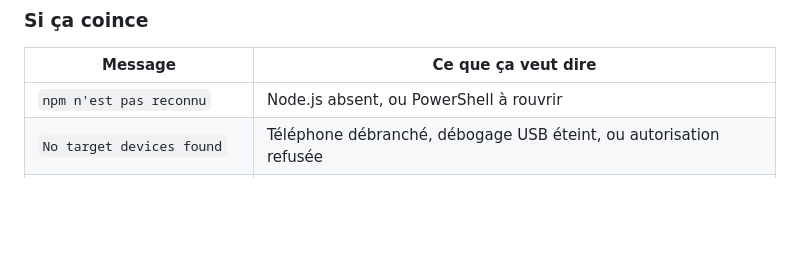
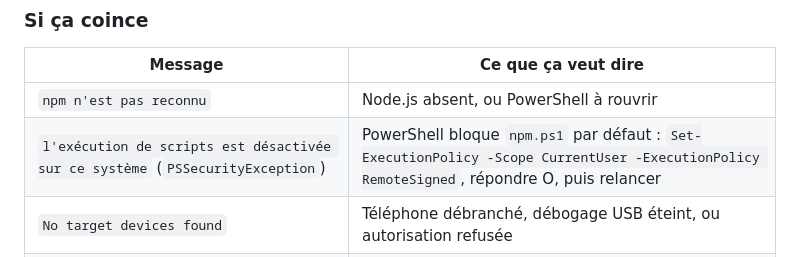
Before and after one commit to cedricdierckx/KidsPositifs, a Markdown page: PLAN-MOBILE.md, the part around the change. Rendered like a GitHub page; blank space fills up the shorter version.

Commit message:
PLAN-MOBILE : ajout de l'erreur PowerShell la plus fréquente au dépannage
Rencontrée en conditions réelles sur la première installation Windows :
PSSecurityException / UnauthorizedAccess quand npm essaie de charger
npm.ps1, parce que PowerShell bloque l'exécution de scripts par défaut
(politique Restricted). Fix standard, sans droits administrateur ni impact
sur le reste de la machine (Set-ExecutionPolicy -Scope CurrentUser).

Co-Authored-By: Claude <noreply@anthropic.com>
Claude-Session: https://claude.ai/code/session_01N2hJ8mPU7kbqBEmk4p1wHW

```diff
--- a/PLAN-MOBILE.md
+++ b/PLAN-MOBILE.md
@@ -136,6 +136,7 @@ conservées**.
 | Message | Ce que ça veut dire |
 |---|---|
 | `npm n'est pas reconnu` | Node.js absent, ou PowerShell à rouvrir |
+| `l'exécution de scripts est désactivée sur ce système` (`PSSecurityException`) | PowerShell bloque `npm.ps1` par défaut : `Set-ExecutionPolicy -Scope CurrentUser -ExecutionPolicy RemoteSigned`, répondre O, puis relancer |
 | `No target devices found` | Téléphone débranché, débogage USB éteint, ou autorisation refusée |
 | `SDK location not found` | Ouvrir Android Studio une fois et laisser installer le SDK |
 | `error: Your local changes…` | Des fichiers ont été modifiés sur le PC : taper `git stash` puis relancer |
```
